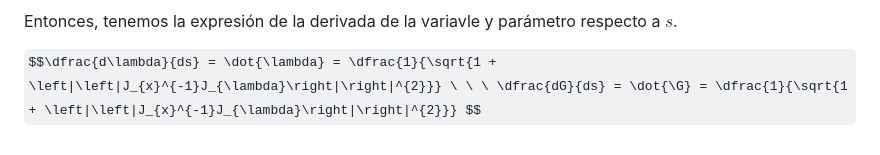
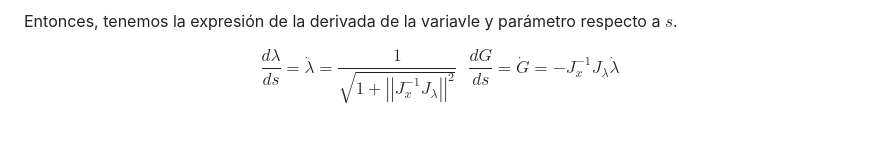
Before and after one commit to LeosEquation/SSFC2024, a Markdown page: README.md, the part around the change. Drawn GitHub-style; some formulas as TeX source.

```diff
--- a/README.md
+++ b/README.md
@@ -42,4 +42,4 @@ $$\dfrac{d\lambda}{ds} = \dot{\lambda} = \dfrac{1}{\sqrt{1 + \left|\left|\dfrac{
 
 Entonces, tenemos la expresión de la derivada de la variavle y parámetro respecto a $s$.
 
-$$\dfrac{d\lambda}{ds} = \dot{\lambda} = \dfrac{1}{\sqrt{1 + \left|\left|J_{x}^{-1}J_{\lambda}\right|\right|^{2}}} \ \ \ \dfrac{dG}{ds} = \dot{\G} = \dfrac{1}{\sqrt{1 + \left|\left|J_{x}^{-1}J_{\lambda}\right|\right|^{2}}} $$
+$$\dfrac{d\lambda}{ds} = \dot{\lambda} = \dfrac{1}{\sqrt{1 + \left|\left|J_{x}^{-1}J_{\lambda}\right|\right|^{2}}} \ \ \ \dfrac{dG}{ds} = \dot{G} = -J_{x}^{-1}J_{\lambda} \dot{\lambda}$$
```
